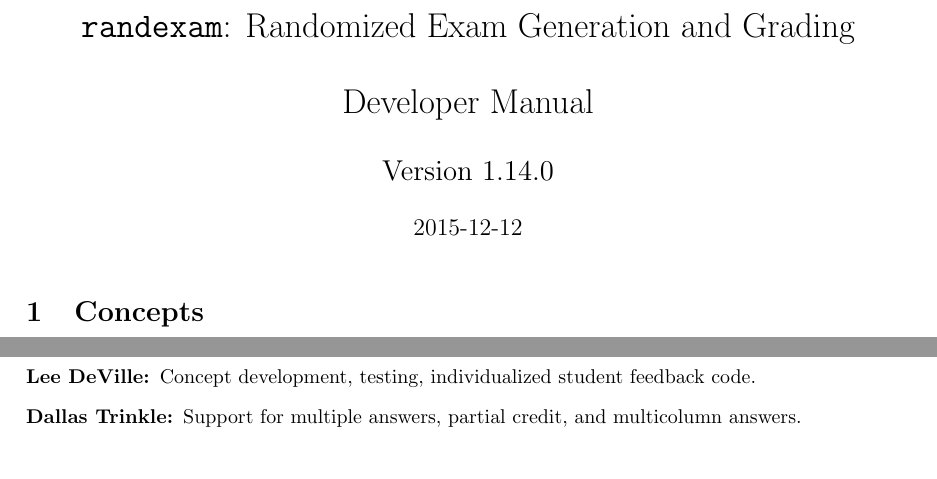
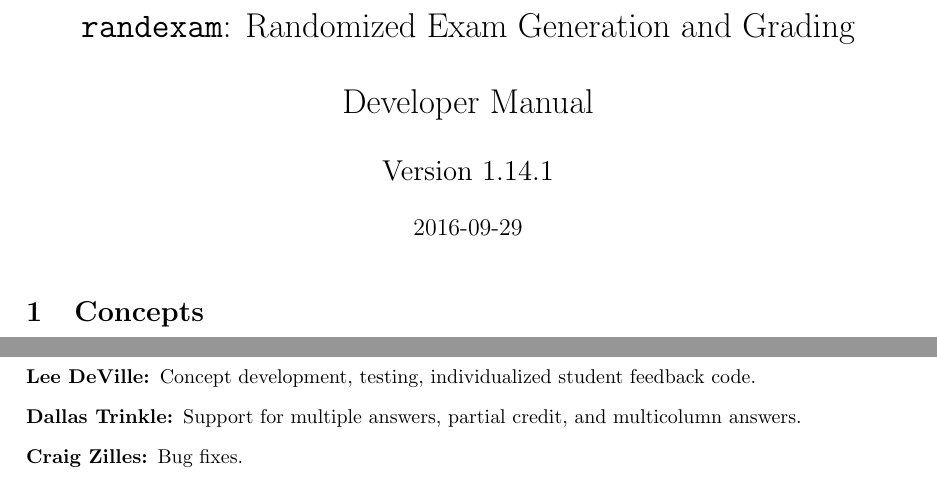
Before and after one commit to mwest1066/randexam, a LaTeX problem sheet (randexam-dev-manual.tex): two parts of pages 1 and 13 of 13, joined at a grey line, cut so that both start at the same text. Compiled offline with pdfLaTeX.

Commit message:
bump version to 1.14.1

```diff
--- a/randexam-dev-manual.tex
+++ b/randexam-dev-manual.tex
@@ -9,8 +9,8 @@
 
 \begin{document}
 
-\title{\texttt{randexam}: Randomized Exam Generation and Grading\\[1em] Developer Manual\\[1em] \Large Version 1.14.0}
-\date{\vspace*{-2em}2015-12-12}
+\title{\texttt{randexam}: Randomized Exam Generation and Grading\\[1em] Developer Manual\\[1em] \Large Version 1.14.1}
+\date{\vspace*{-2em}2016-09-29}
 \maketitle
 
 \section{Concepts}
@@ -840,6 +840,7 @@ The following people have contributed to the development of
   student feedback code.
 \item[Dallas Trinkle:] Support for multiple answers, partial
   credit, and multicolumn answers.
+\item[Craig Zilles:] Bug fixes.
 \end{description}
 
 \end{document}
```
Also changed, not shown: randexam-user-manual.tex (+2 -2 lines), Makefile, README.md, 3 other files.
